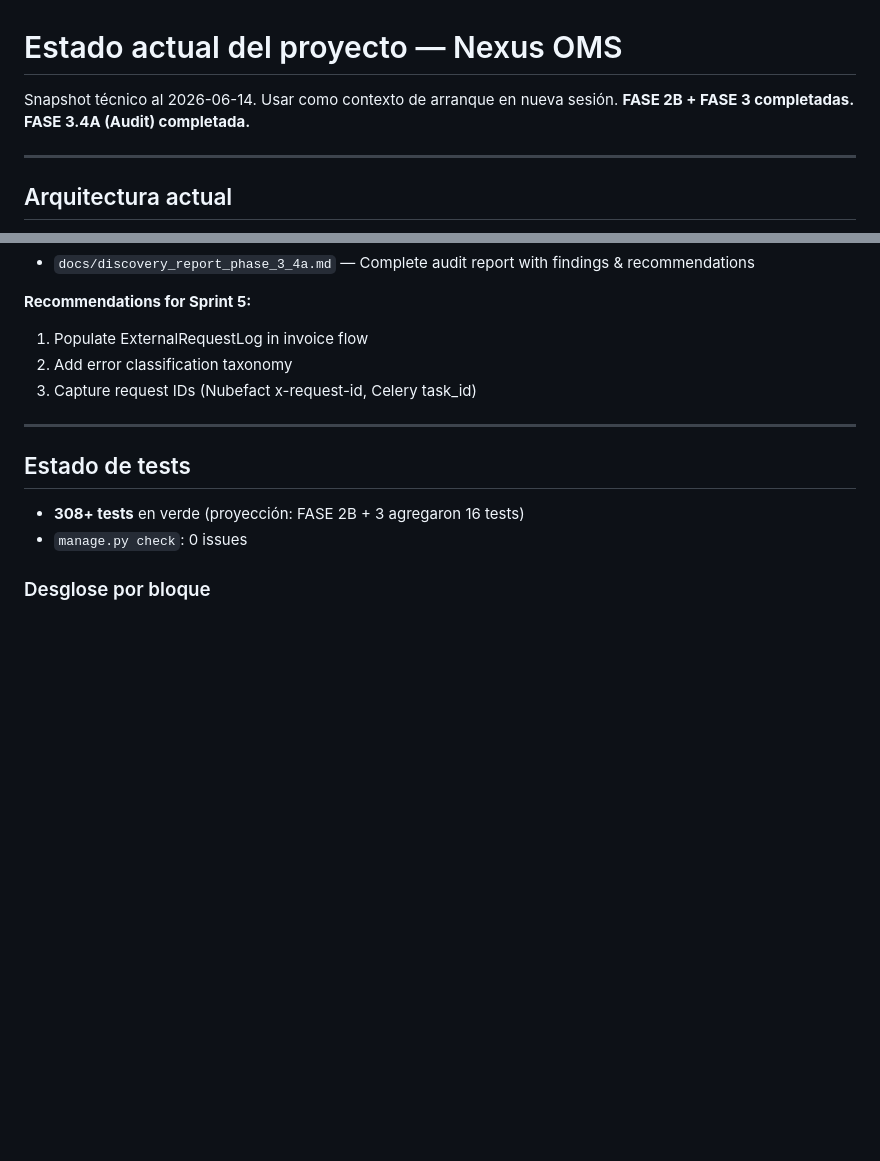
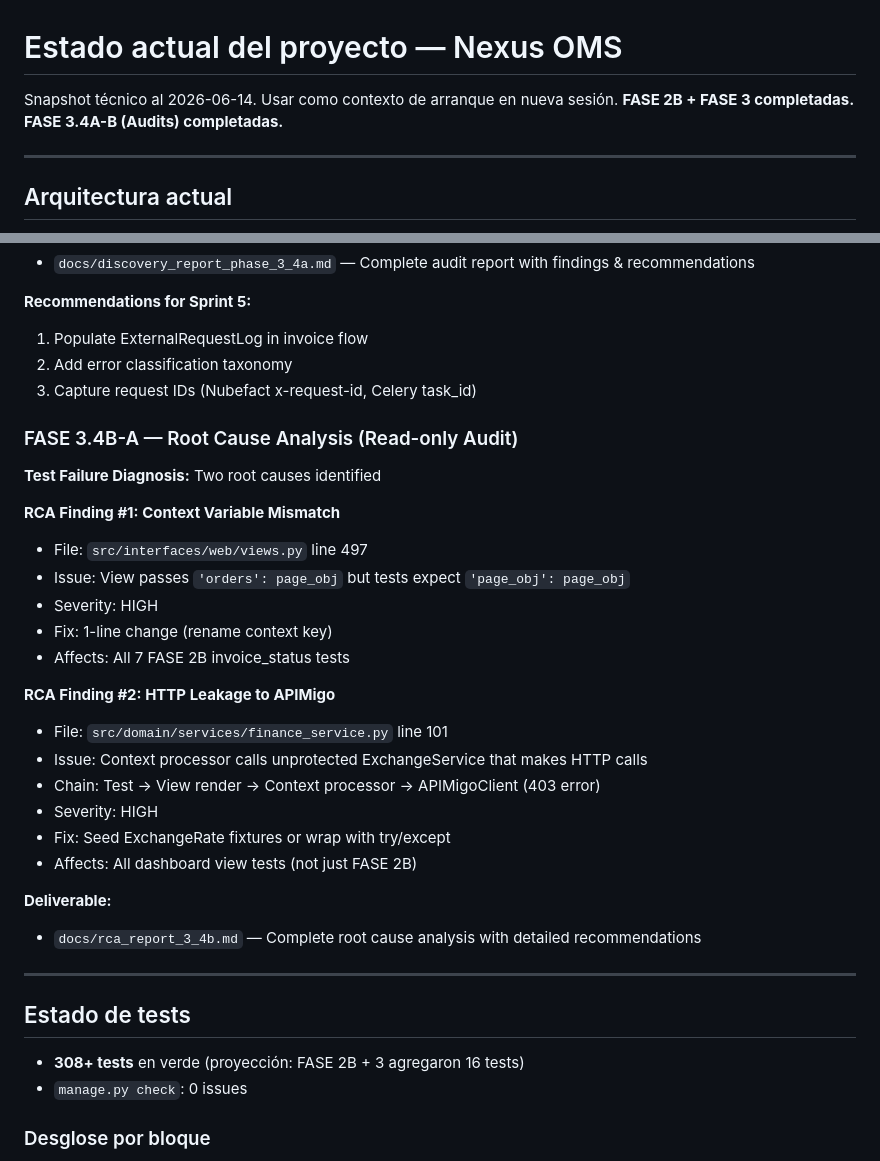
Before and after one commit to Sublian/nexus-oms-django, a Markdown page: resume.md, 2 parts joined by grey strips. Rendered like a GitHub page; blank space fills up the shorter version.

```diff
--- a/resume.md
+++ b/resume.md
@@ -1,7 +1,7 @@
 # Estado actual del proyecto — Nexus OMS
 
 Snapshot técnico al 2026-06-14. Usar como contexto de arranque en nueva sesión.
-**FASE 2B + FASE 3 completadas. FASE 3.4A (Audit) completada.**
+**FASE 2B + FASE 3 completadas. FASE 3.4A-B (Audits) completadas.**
 
 ---
 
@@ -113,6 +113,28 @@ Snapshot técnico al 2026-06-14. Usar como contexto de arranque en nueva sesión
 2. Add error classification taxonomy
 3. Capture request IDs (Nubefact x-request-id, Celery task_id)
 
+### FASE 3.4B-A — Root Cause Analysis (Read-only Audit)
+
+**Test Failure Diagnosis:** Two root causes identified
+
+**RCA Finding #1: Context Variable Mismatch**
+- File: `src/interfaces/web/views.py` line 497
+- Issue: View passes `'orders': page_obj` but tests expect `'page_obj': page_obj`
+- Severity: HIGH
+- Fix: 1-line change (rename context key)
+- Affects: All 7 FASE 2B invoice_status tests
+
+**RCA Finding #2: HTTP Leakage to APIMigo**
+- File: `src/domain/services/finance_service.py` line 101
+- Issue: Context processor calls unprotected ExchangeService that makes HTTP calls
+- Chain: Test → View render → Context processor → APIMigoClient (403 error)
+- Severity: HIGH
+- Fix: Seed ExchangeRate fixtures or wrap with try/except
+- Affects: All dashboard view tests (not just FASE 2B)
+
+**Deliverable:**
+- `docs/rca_report_3_4b.md` — Complete root cause analysis with detailed recommendations
+
 ---
 
 ## Estado de tests
```
Also changed, not shown: docs/rca_report_3_4b.md (added, +342 -0 lines), docs/resume.md (+1 -0 lines).
